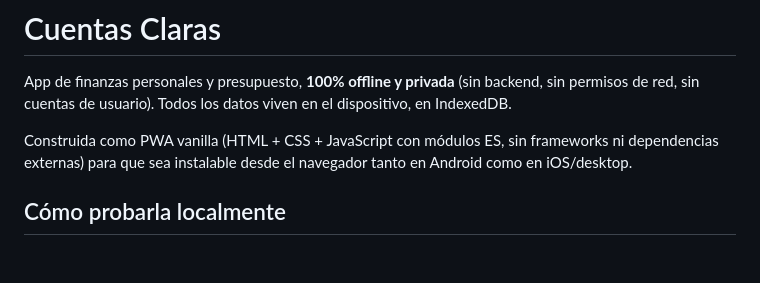
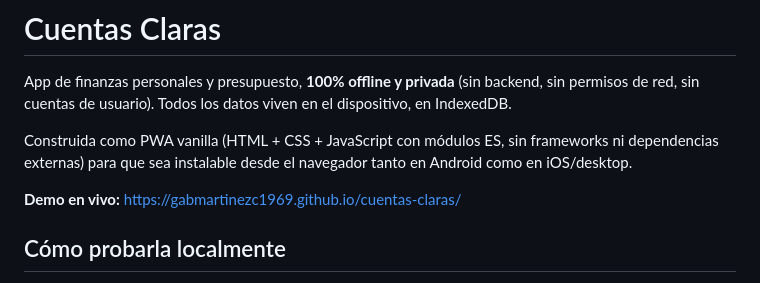
Before and after one commit to gabmartinezc1969/cuentas-claras, a Markdown page: README.md, the part around the change. Rendered like a GitHub page; blank space fills up the shorter version.

Commit message:
Add live demo link to README

```diff
--- a/README.md
+++ b/README.md
@@ -3,6 +3,8 @@
 App de finanzas personales y presupuesto, **100% offline y privada** (sin backend, sin permisos de red, sin cuentas de usuario). Todos los datos viven en el dispositivo, en IndexedDB.
 
 Construida como PWA vanilla (HTML + CSS + JavaScript con módulos ES, sin frameworks ni dependencias externas) para que sea instalable desde el navegador tanto en Android como en iOS/desktop.
+
+**Demo en vivo:** https://gabmartinezc1969.github.io/cuentas-claras/
 
 ## Cómo probarla localmente
 
```
